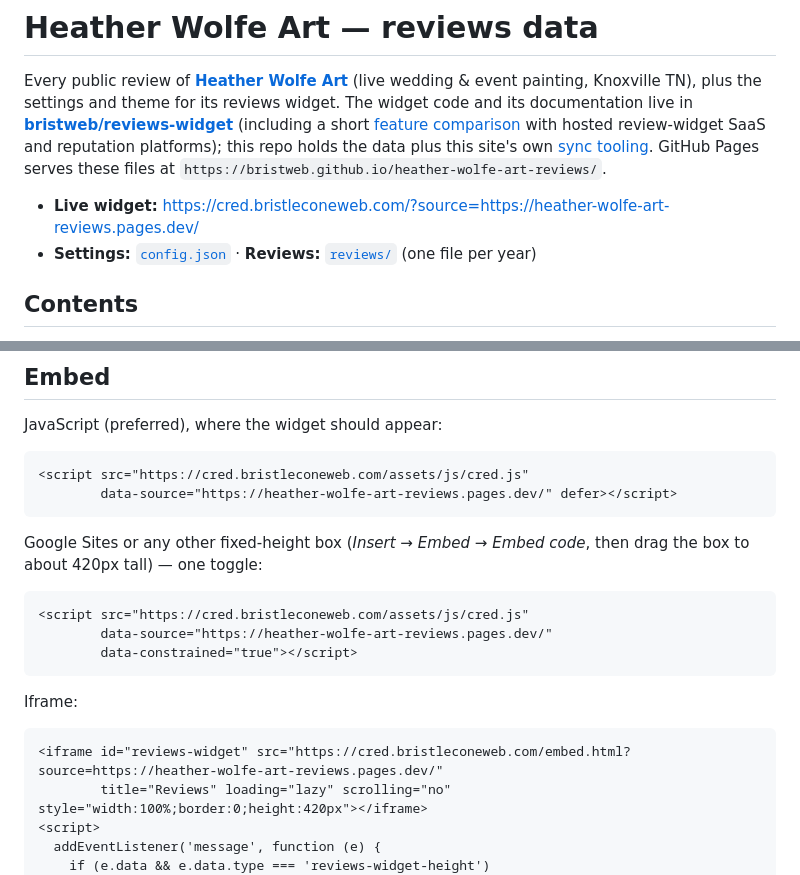
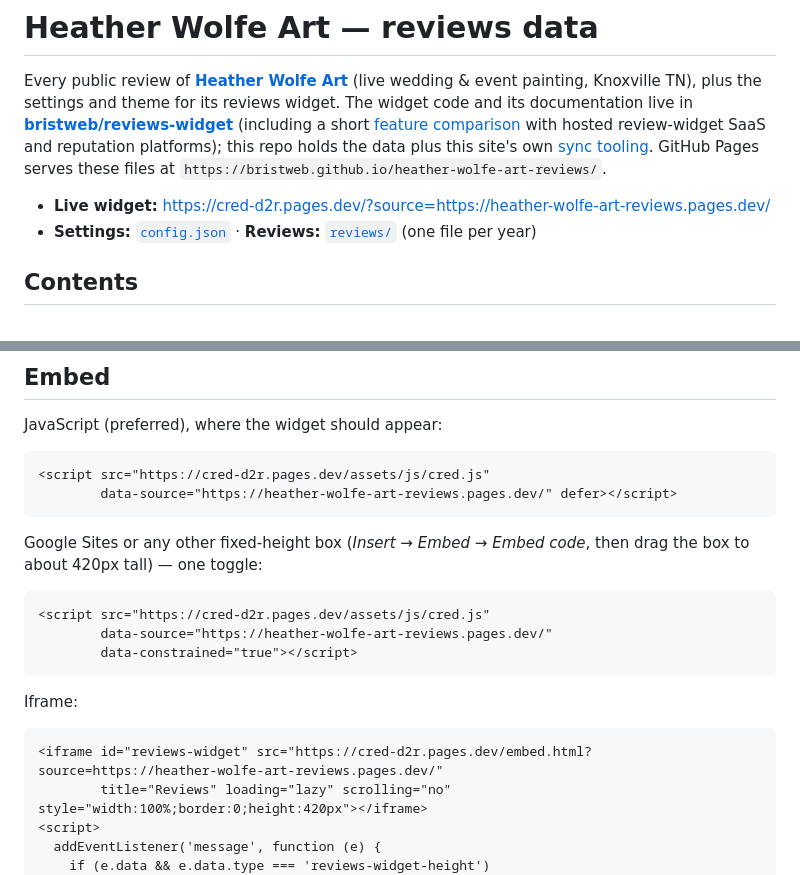
Before and after one commit to bristweb/heather-wolfe-art-reviews, a Markdown page: README.md, 2 parts joined by grey strips. Drawn GitHub-style.

Commit message:
Docs: load the widget from cred-d2r.pages.dev

````diff
--- a/README.md
+++ b/README.md
@@ -2,7 +2,7 @@
 
 Every public review of **[Heather Wolfe Art](https://heatherwolfeart.com/)** (live wedding & event painting, Knoxville TN), plus the settings and theme for its reviews widget. The widget code and its documentation live in **[bristweb/reviews-widget](https://github.com/bristweb/reviews-widget)** (including a short [feature comparison](https://github.com/bristweb/reviews-widget/blob/main/COMPARISON.md) with hosted review-widget SaaS and reputation platforms); this repo holds the data plus this site's own [sync tooling](#sync-tooling). GitHub Pages serves these files at `https://bristweb.github.io/heather-wolfe-art-reviews/`.
 
-- **Live widget:** https://cred.bristleconeweb.com/?source=https://heather-wolfe-art-reviews.pages.dev/
+- **Live widget:** https://cred-d2r.pages.dev/?source=https://heather-wolfe-art-reviews.pages.dev/
 - **Settings:** [`config.json`](config.json) · **Reviews:** [`reviews/`](reviews/) (one file per year)
 
 ## Contents
@@ -21,14 +21,14 @@ Every public review of **[Heather Wolfe Art](https://heatherwolfeart.com/)** (li
 JavaScript (preferred), where the widget should appear:
 
 ```html
-<script src="https://cred.bristleconeweb.com/assets/js/cred.js"
+<script src="https://cred-d2r.pages.dev/assets/js/cred.js"
         data-source="https://heather-wolfe-art-reviews.pages.dev/" defer></script>
 ```
 
 Google Sites or any other fixed-height box (*Insert → Embed → Embed code*, then drag the box to about 420px tall) — one toggle:
 
 ```html
-<script src="https://cred.bristleconeweb.com/assets/js/cred.js"
+<script src="https://cred-d2r.pages.dev/assets/js/cred.js"
         data-source="https://heather-wolfe-art-reviews.pages.dev/"
         data-constrained="true"></script>
 ```
@@ -36,7 +36,7 @@ Google Sites or any other fixed-height box (*Insert → Embed → Embed code*, t
 Iframe:
 
 ```html
-<iframe id="reviews-widget" src="https://cred.bristleconeweb.com/embed.html?source=https://heather-wolfe-art-reviews.pages.dev/"
+<iframe id="reviews-widget" src="https://cred-d2r.pages.dev/embed.html?source=https://heather-wolfe-art-reviews.pages.dev/"
         title="Reviews" loading="lazy" scrolling="no" style="width:100%;border:0;height:420px"></iframe>
 <script>
   addEventListener('message', function (e) {
````
